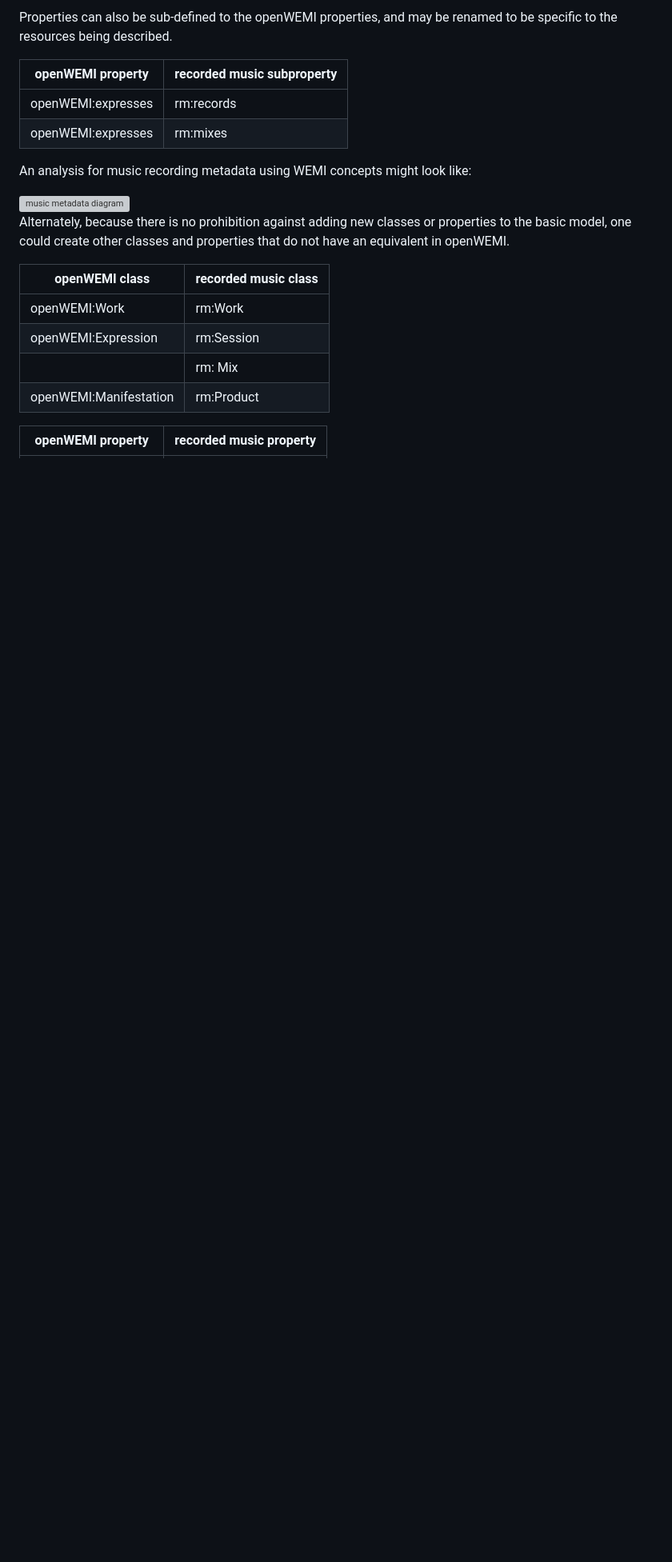
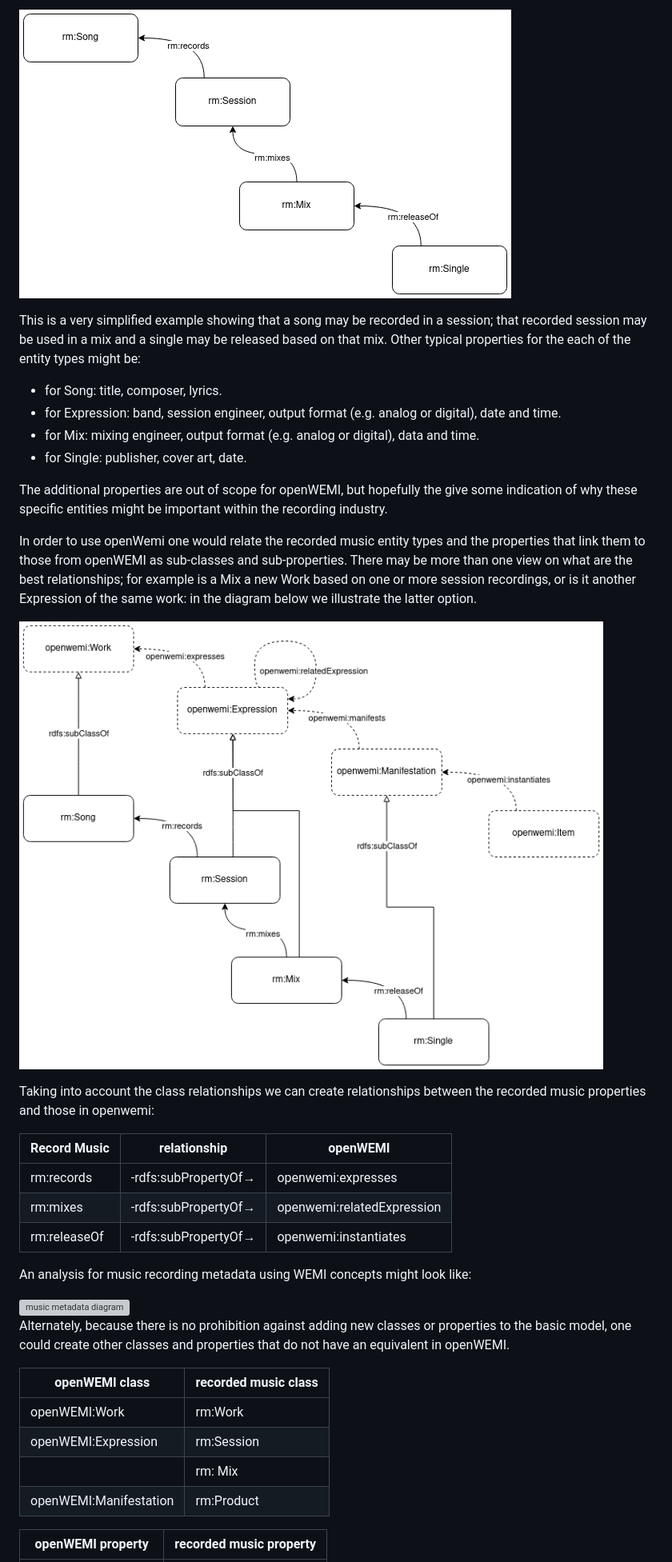
Before and after one commit to dcmi/openwemi, a Markdown page: docs/index.md, the part around one of its changes. Shown at 80% size. Rendered like a GitHub page; blank space fills up the shorter version; grey boxes are pictures that could not be loaded.

Commit message:
Section on modelling in RDF, with new diagrams.

```diff
--- a/docs/index.md
+++ b/docs/index.md
@@ -102,10 +101,26 @@ It is not required that sub-elements be one-to-one with openWEMI. openWEMI is a
 
-Properties can also be sub-defined to the openWEMI properties, and may be renamed to be specific to the resources being described.
+![Four classes: Song, Session, Mix and Single are shown as related entities.](images/wemi4rm-rm.png)
 
-| openWEMI property| recorded music subproperty |
-|-|-|
-| openWEMI:expresses | rm:records  |
-| openWEMI:expresses | rm:mixes |
+This is a very simplified example showing that a song may be recorded in a session; that recorded session may be used in a mix and a single may be released based on that mix. Other typical properties for the each of the entity types might be:
+
+* for Song: title, composer, lyrics.
+* for Expression: band, session engineer, output format (e.g. analog or digital), date and time.
+* for Mix: mixing engineer, output format (e.g. analog or digital), data and time.
+* for Single: publisher, cover art, date.
+
+The additional properties are out of scope for openWEMI, but hopefully the give some indication of why these specific entities might be important within the recording industry.
+
+In order to use openWemi one would relate the recorded music entity types and the properties that link them to those from openWEMI as sub-classes and sub-properties. There may be more than one view on what are the best relationships; for example is a Mix a new Work based on one or more session recordings, or is it another Expression of the same work: in the diagram below we illustrate the latter option.
+
+![Song is shown as a rdfs:subClassOf openwemi:Work, Session and Mix are rdfs:subClassOf openwemi:Expression and Single is a rdfs:subClassOf openwemi:Manifestation](images/wemi4rm-ClassRelations.png)
+
+Taking into account the class relationships we can create relationships between the recorded music properties and those in openwemi:
+
+| Record Music | relationship | openWEMI |
+|--------------|-----------------------|-----------|
+| rm:records | -rdfs:subPropertyOf→ | openwemi:expresses |
+| rm:mixes | -rdfs:subPropertyOf→ | openwemi:relatedExpression |
+| rm:releaseOf | -rdfs:subPropertyOf→ | openwemi:instantiates |
 
 An analysis for music recording metadata using WEMI concepts might look like:
 
```
Also changed, not shown: other parts of docs/index.md (+5 -6 lines).
